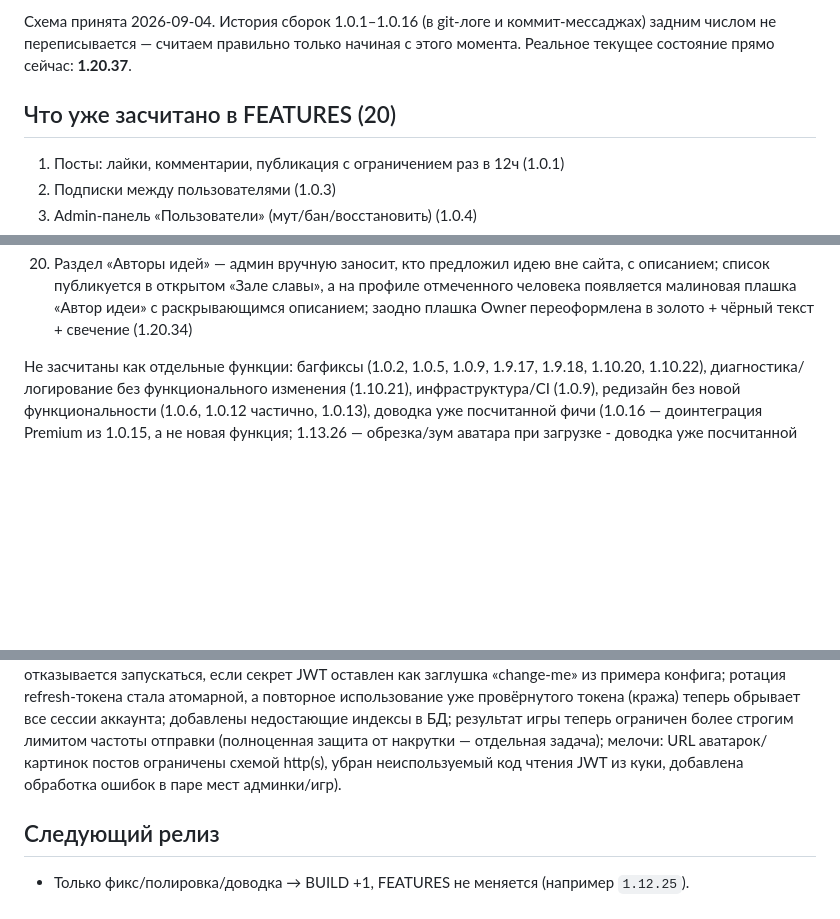
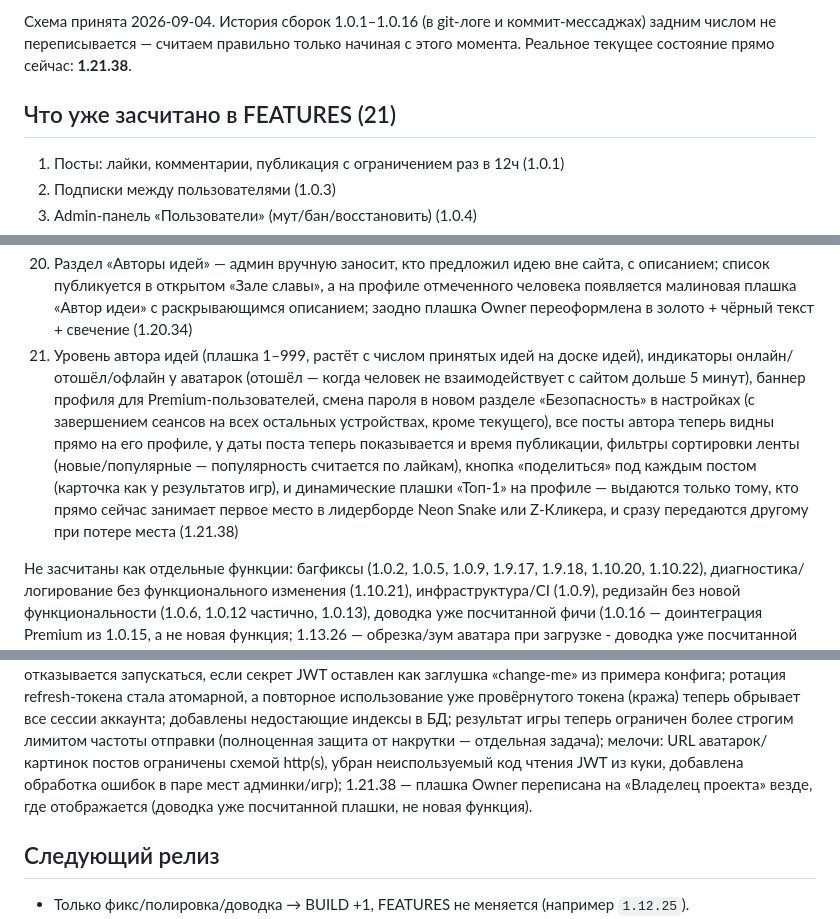
Before and after one commit to zaa4eem/valevo, a Markdown page: zaa4eem-site/VERSIONING.md, 3 parts joined by grey strips. Drawn GitHub-style; blank space fills up the shorter version.

Commit message:
Версия 1.21.38
Co-Authored-By: Claude Sonnet 5 <noreply@anthropic.com>
Claude-Session: https://claude.ai/code/session_01KKcwWS5yRExyFsZb1vHxze

```diff
--- a/zaa4eem-site/VERSIONING.md
+++ b/zaa4eem-site/VERSIONING.md
@@ -14,9 +14,9 @@
 Схема принята 2026-09-04. История сборок 1.0.1–1.0.16 (в git-логе и
 коммит-мессаджах) задним числом не переписывается — считаем правильно
 только начиная с этого момента. Реальное текущее состояние прямо
-сейчас: **1.20.37**.
+сейчас: **1.21.38**.
 
-## Что уже засчитано в FEATURES (20)
+## Что уже засчитано в FEATURES (21)
 
 1. Посты: лайки, комментарии, публикация с ограничением раз в 12ч (1.0.1)
 2. Подписки между пользователями (1.0.3)
@@ -49,6 +49,19 @@
     профиле отмеченного человека появляется малиновая плашка «Автор
     идеи» с раскрывающимся описанием; заодно плашка Owner переоформлена
     в золото + чёрный текст + свечение (1.20.34)
+21. Уровень автора идей (плашка 1–999, растёт с числом принятых идей на
+    доске идей), индикаторы онлайн/отошёл/офлайн у аватарок (отошёл —
+    когда человек не взаимодействует с сайтом дольше 5 минут), баннер
+    профиля для Premium-пользователей, смена пароля в новом разделе
+    «Безопасность» в настройках (с завершением сеансов на всех
+    остальных устройствах, кроме текущего), все посты автора теперь
+    видны прямо на его профиле, у даты поста теперь показывается и
+    время публикации, фильтры сортировки ленты (новые/популярные —
+    популярность считается по лайкам), кнопка «поделиться» под каждым
+    постом (карточка как у результатов игр), и динамические плашки
+    «Топ-1» на профиле — выдаются только тому, кто прямо сейчас
+    занимает первое место в лидерборде Neon Snake или Z-Кликера, и
+    сразу передаются другому при потере места (1.21.38)
 
 Не засчитаны как отдельные функции: багфиксы (1.0.2, 1.0.5, 1.0.9,
 1.9.17, 1.9.18, 1.10.20, 1.10.22), диагностика/логирование без
@@ -107,7 +120,9 @@ Premium, бесплатная проба) — при параллельных з
 более строгим лимитом частоты отправки (полноценная защита от
 накрутки — отдельная задача); мелочи: URL аватарок/картинок постов
 ограничены схемой http(s), убран неиспользуемый код чтения JWT из
-куки, добавлена обработка ошибок в паре мест админки/игр).
+куки, добавлена обработка ошибок в паре мест админки/игр); 1.21.38 —
+плашка Owner переписана на «Владелец проекта» везде, где отображается
+(доводка уже посчитанной плашки, не новая функция).
 
 ## Следующий релиз
 
```
